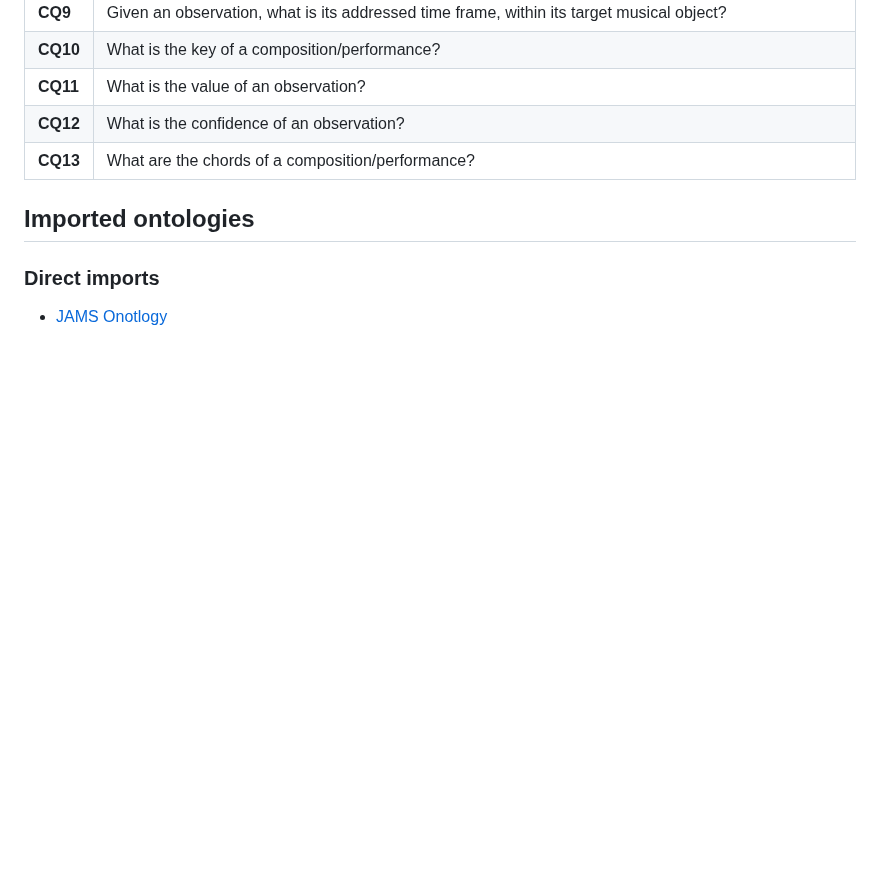
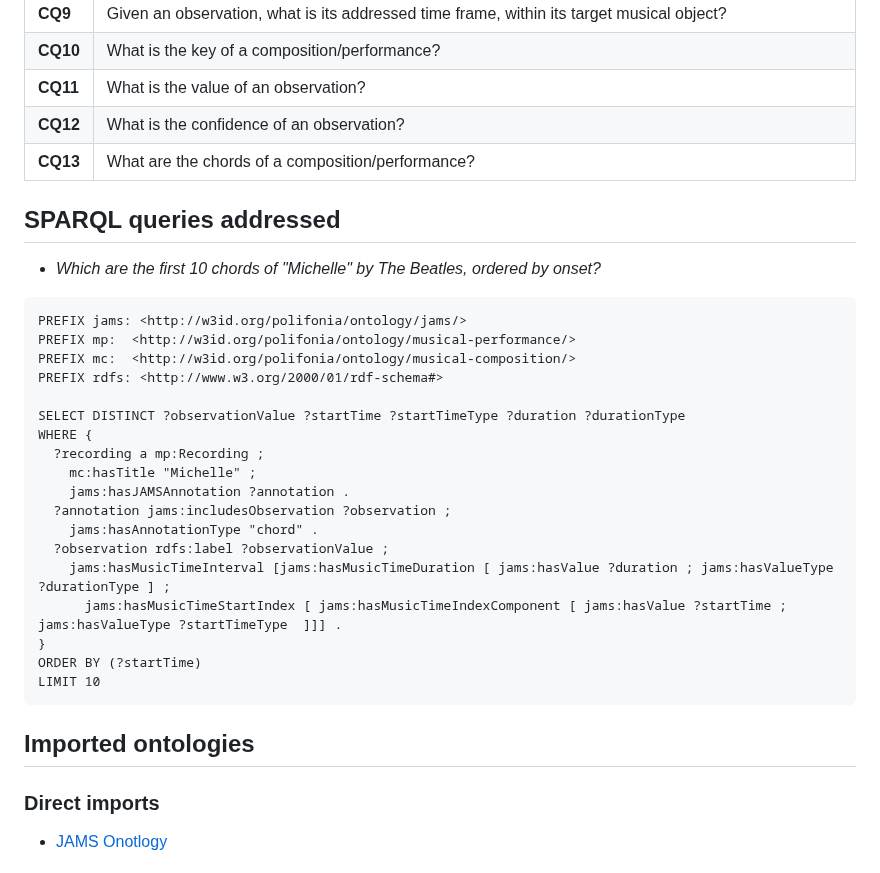
Before and after one commit to polifonia-project/jams-ontology, a Markdown page: README.md, the part around the change. Drawn GitHub-style; blank space fills up the shorter version.

````diff
--- a/README.md
+++ b/README.md
@@ -47,6 +47,31 @@ The `C` box highlights how temporal information is modelled.
 | **CQ12** | What is the confidence of an observation?                                                                          |
 | **CQ13** | What are the chords of a composition/performance?                                                                  |
 
+## SPARQL queries addressed
+
+- _Which are the first 10 chords of "Michelle" by The Beatles, ordered by onset?_
+
+```sparql
+PREFIX jams: <http://w3id.org/polifonia/ontology/jams/>
+PREFIX mp:  <http://w3id.org/polifonia/ontology/musical-performance/>
+PREFIX mc:  <http://w3id.org/polifonia/ontology/musical-composition/>
+PREFIX rdfs: <http://www.w3.org/2000/01/rdf-schema#>
+
+SELECT DISTINCT ?observationValue ?startTime ?startTimeType ?duration ?durationType
+WHERE {
+  ?recording a mp:Recording ;
+    mc:hasTitle "Michelle" ;
+    jams:hasJAMSAnnotation ?annotation .
+  ?annotation jams:includesObservation ?observation ;
+    jams:hasAnnotationType "chord" .
+  ?observation rdfs:label ?observationValue ;
+    jams:hasMusicTimeInterval [jams:hasMusicTimeDuration [ jams:hasValue ?duration ; jams:hasValueType ?durationType ] ;
+      jams:hasMusicTimeStartIndex [ jams:hasMusicTimeIndexComponent [ jams:hasValue ?startTime ; jams:hasValueType ?startTimeType  ]]] .
+}
+ORDER BY (?startTime)
+LIMIT 10
+```
+
 ## Imported ontologies
 
 ### Direct imports
````
